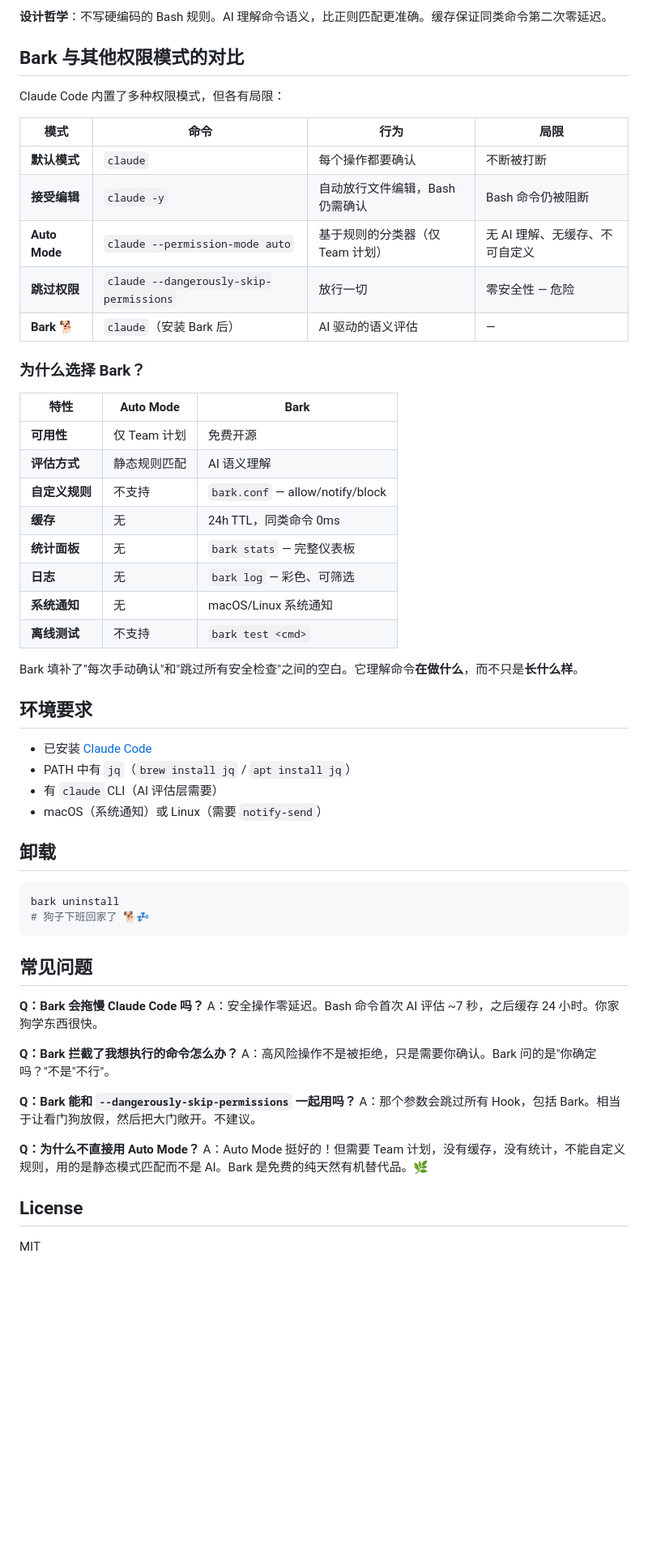
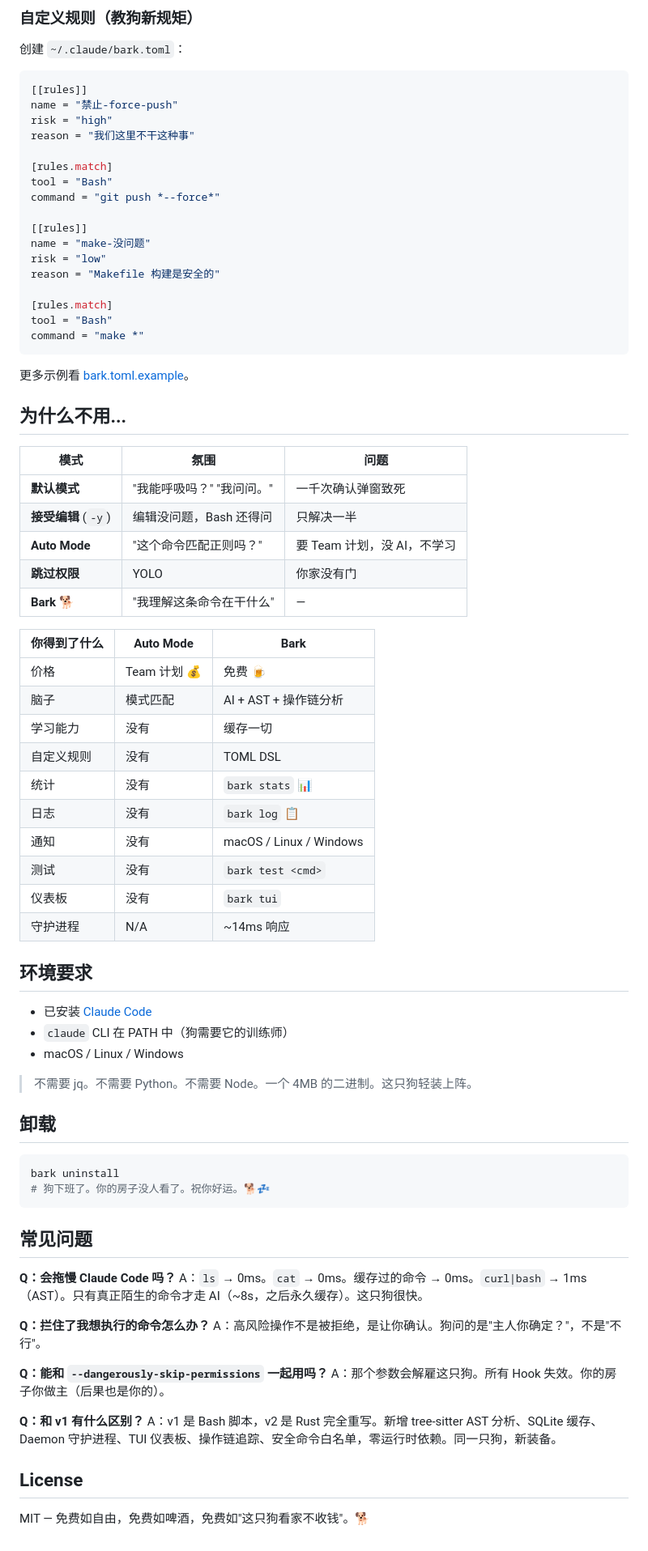
Before and after one commit to shaominngqing/Risk-Guard, a Markdown page: README.zh-CN.md, the part around one of its changes. Shown at 81% size. Drawn GitHub-style; blank space fills up the shorter version.

Commit message:
docs: update Chinese README for v2.0.0
Co-Authored-By: Claude Opus 4.6 <noreply@anthropic.com>

````diff
--- a/README.zh-CN.md
+++ b/README.zh-CN.md
@@ -143,62 +185,83 @@ block: rm -rf /
 ```
 
-**设计哲学**：不写硬编码的 Bash 规则。AI 理解命令语义，比正则匹配更准确。缓存保证同类命令第二次零延迟。
+### 自定义规则（教狗新规矩）
 
-## Bark 与其他权限模式的对比
+创建 `~/.claude/bark.toml`：
 
-Claude Code 内置了多种权限模式，但各有局限：
+```toml
+[[rules]]
+name = "禁止-force-push"
+risk = "high"
+reason = "我们这里不干这种事"
 
-| 模式 | 命令 | 行为 | 局限 |
-|---|---|---|---|
-| **默认模式** | `claude` | 每个操作都要确认 | 不断被打断 |
-| **接受编辑** | `claude -y` | 自动放行文件编辑，Bash 仍需确认 | Bash 命令仍被阻断 |
-| **Auto Mode** | `claude --permission-mode auto` | 基于规则的分类器（仅 Team 计划） | 无 AI 理解、无缓存、不可自定义 |
-| **跳过权限** | `claude --dangerously-skip-permissions` | 放行一切 | 零安全性 — 危险 |
-| **Bark** 🐕 | `claude`（安装 Bark 后） | AI 驱动的语义评估 | — |
+[rules.match]
+tool = "Bash"
+command = "git push *--force*"
 
-### 为什么选择 Bark？
+[[rules]]
+name = "make-没问题"
+risk = "low"
+reason = "Makefile 构建是安全的"
 
-| 特性 | Auto Mode | Bark |
+[rules.match]
+tool = "Bash"
+command = "make *"
+```
+
+更多示例看 [bark.toml.example](bark.toml.example)。
+
+## 为什么不用...
+
+| 模式 | 氛围 | 问题 |
 |---|---|---|
-| **可用性** | 仅 Team 计划 | 免费开源 |
-| **评估方式** | 静态规则匹配 | AI 语义理解 |
-| **自定义规则** | 不支持 | `bark.conf` — allow/notify/block |
-| **缓存** | 无 | 24h TTL，同类命令 0ms |
-| **统计面板** | 无 | `bark stats` — 完整仪表板 |
-| **日志** | 无 | `bark log` — 彩色、可筛选 |
-| **系统通知** | 无 | macOS/Linux 系统通知 |
-| **离线测试** | 不支持 | `bark test <cmd>` |
+| **默认模式** | "我能呼吸吗？" "我问问。" | 一千次确认弹窗致死 |
+| **接受编辑** (`-y`) | 编辑没问题，Bash 还得问 | 只解决一半 |
+| **Auto Mode** | "这个命令匹配正则吗？" | 要 Team 计划，没 AI，不学习 |
+| **跳过权限** | YOLO | 你家没有门 |
+| **Bark** 🐕 | "我理解这条命令在干什么" | — |
 
-Bark 填补了"每次手动确认"和"跳过所有安全检查"之间的空白。它理解命令**在做什么**，而不只是**长什么样**。
+| 你得到了什么 | Auto Mode | Bark |
+|---|---|---|
+| 价格 | Team 计划 💰 | 免费 🍺 |
+| 脑子 | 模式匹配 | AI + AST + 操作链分析 |
+| 学习能力 | 没有 | 缓存一切 |
+| 自定义规则 | 没有 | TOML DSL |
+| 统计 | 没有 | `bark stats` 📊 |
+| 日志 | 没有 | `bark log` 📋 |
+| 通知 | 没有 | macOS / Linux / Windows |
+| 测试 | 没有 | `bark test <cmd>` |
+| 仪表板 | 没有 | `bark tui` |
+| 守护进程 | N/A | ~14ms 响应 |
 
 ## 环境要求
 
 - 已安装 [Claude Code](https://docs.anthropic.com/en/docs/claude-code)
-- PATH 中有 `jq`（`brew install jq` / `apt install jq`）
-- 有 `claude` CLI（AI 评估层需要）
-- macOS（系统通知）或 Linux（需要 `notify-send`）
+- `claude` CLI 在 PATH 中（狗需要它的训练师）
+- macOS / Linux / Windows
+
+> 不需要 jq。不需要 Python。不需要 Node。一个 4MB 的二进制。这只狗轻装上阵。
 
 ## 卸载
 
 ```bash
 bark uninstall
-# 狗子下班回家了 🐕💤
+# 狗下班了。你的房子没人看了。祝你好运。🐕💤
 ```
 
 ## 常见问题
 
-**Q：Bark 会拖慢 Claude Code 吗？**
-A：安全操作零延迟。Bash 命令首次 AI 评估 ~7 秒，之后缓存 24 小时。你家狗学东西很快。
+**Q：会拖慢 Claude Code 吗？**
+A：`ls` → 0ms。`cat` → 0ms。缓存过的命令 → 0ms。`curl|bash` → 1ms（AST）。只有真正陌生的命令才走 AI（~8s，之后永久缓存）。这只狗很快。
 
-**Q：Bark 拦截了我想执行的命令怎么办？**
-A：高风险操作不是被拒绝，只是需要你确认。Bark 问的是"你确定吗？"不是"不行"。
+**Q：拦住了我想执行的命令怎么办？**
+A：高风险操作不是被拒绝，是让你确认。狗问的是"主人你确定？"，不是"不行"。
 
-**Q：Bark 能和 `--dangerously-skip-permissions` 一起用吗？**
-A：那个参数会跳过所有 Hook，包括 Bark。相当于让看门狗放假，然后把大门敞开。不建议。
+**Q：能和 `--dangerously-skip-permissions` 一起用吗？**
+A：那个参数会解雇这只狗。所有 Hook 失效。你的房子你做主（后果也是你的）。
 
-**Q：为什么不直接用 Auto Mode？**
-A：Auto Mode 挺好的！但需要 Team 计划，没有缓存，没有统计，不能自定义规则，用的是静态模式匹配而不是 AI。Bark 是免费的纯天然有机替代品。🌿
+**Q：和 v1 有什么区别？**
+A：v1 是 Bash 脚本，v2 是 Rust 完全重写。新增 tree-sitter AST 分析、SQLite 缓存、Daemon 守护进程、TUI 仪表板、操作链追踪、安全命令白名单，零运行时依赖。同一只狗，新装备。
 
 ## License
 
-MIT
+MIT — 免费如自由，免费如啤酒，免费如"这只狗看家不收钱"。🐕
````
Also changed, not shown: other parts of README.zh-CN.md (+123 -81 lines).
